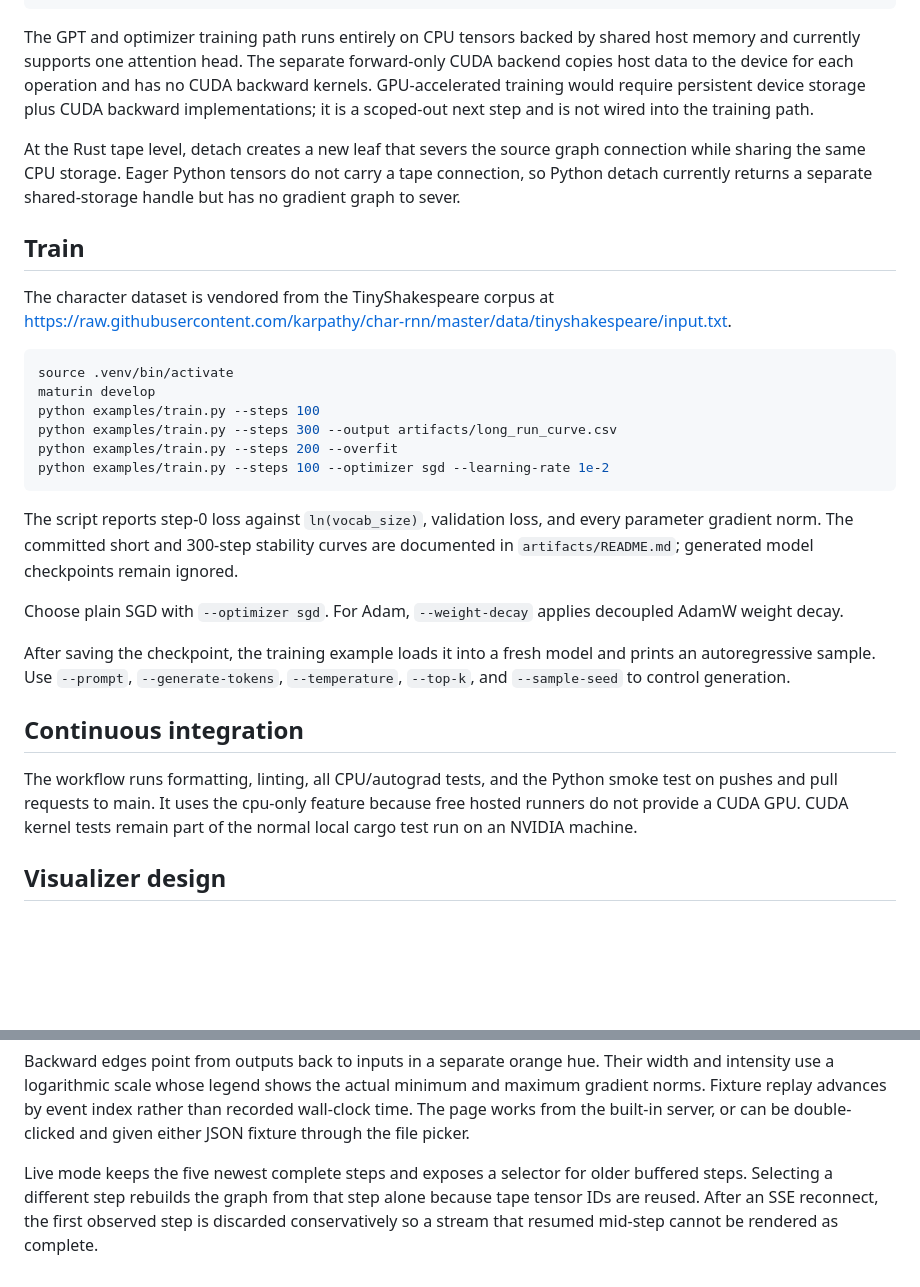
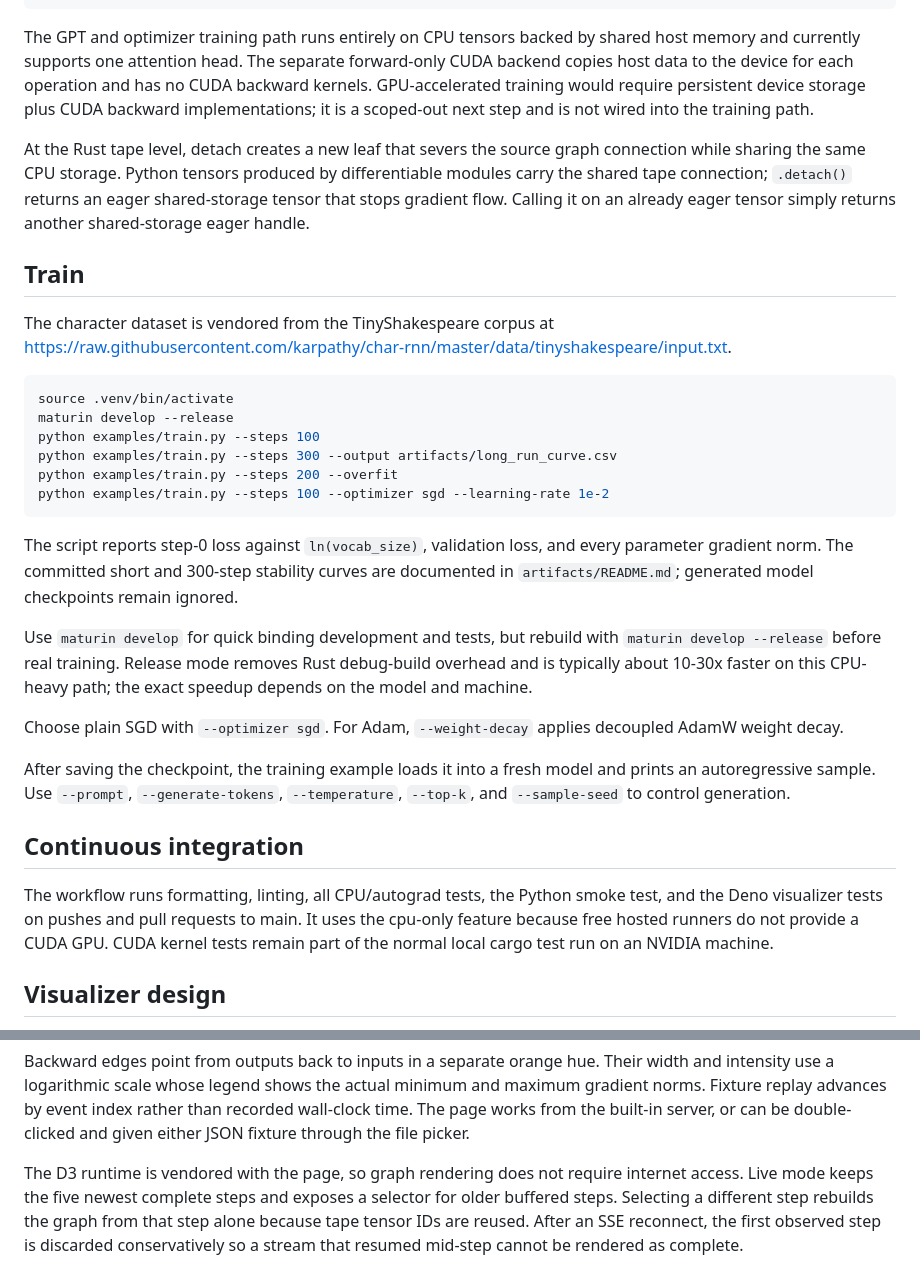
Before and after one commit to Pranoym17/Glassbox, a Markdown page: README.md, 2 parts joined by grey strips. Rendered like a GitHub page; blank space fills up the shorter version.

Commit message:
recommend release builds for training

````diff
--- a/README.md
+++ b/README.md
@@ -14,7 +14,7 @@ python python/tests/test_smoke.py
 
 The GPT and optimizer training path runs entirely on CPU tensors backed by shared host memory and currently supports one attention head. The separate forward-only CUDA backend copies host data to the device for each operation and has no CUDA backward kernels. GPU-accelerated training would require persistent device storage plus CUDA backward implementations; it is a scoped-out next step and is not wired into the training path.
 
-At the Rust tape level, detach creates a new leaf that severs the source graph connection while sharing the same CPU storage. Eager Python tensors do not carry a tape connection, so Python detach currently returns a separate shared-storage handle but has no gradient graph to sever.
+At the Rust tape level, detach creates a new leaf that severs the source graph connection while sharing the same CPU storage. Python tensors produced by differentiable modules carry the shared tape connection; `.detach()` returns an eager shared-storage tensor that stops gradient flow. Calling it on an already eager tensor simply returns another shared-storage eager handle.
 
 ## Train
 
@@ -22,7 +22,7 @@ The character dataset is vendored from the TinyShakespeare corpus at https://raw
 
 ```bash
 source .venv/bin/activate
-maturin develop
+maturin develop --release
 python examples/train.py --steps 100
 python examples/train.py --steps 300 --output artifacts/long_run_curve.csv
 python examples/train.py --steps 200 --overfit
@@ -31,13 +31,15 @@ python examples/train.py --steps 100 --optimizer sgd --learning-rate 1e-2
 
 The script reports step-0 loss against `ln(vocab_size)`, validation loss, and every parameter gradient norm. The committed short and 300-step stability curves are documented in `artifacts/README.md`; generated model checkpoints remain ignored.
 
+Use `maturin develop` for quick binding development and tests, but rebuild with `maturin develop --release` before real training. Release mode removes Rust debug-build overhead and is typically about 10-30x faster on this CPU-heavy path; the exact speedup depends on the model and machine.
+
 Choose plain SGD with `--optimizer sgd`. For Adam, `--weight-decay` applies decoupled AdamW weight decay.
 
 After saving the checkpoint, the training example loads it into a fresh model and prints an autoregressive sample. Use `--prompt`, `--generate-tokens`, `--temperature`, `--top-k`, and `--sample-seed` to control generation.
 
 ## Continuous integration
 
-The workflow runs formatting, linting, all CPU/autograd tests, and the Python smoke test on pushes and pull requests to main. It uses the cpu-only feature because free hosted runners do not provide a CUDA GPU. CUDA kernel tests remain part of the normal local cargo test run on an NVIDIA machine.
+The workflow runs formatting, linting, all CPU/autograd tests, the Python smoke test, and the Deno visualizer tests on pushes and pull requests to main. It uses the cpu-only feature because free hosted runners do not provide a CUDA GPU. CUDA kernel tests remain part of the normal local cargo test run on an NVIDIA machine.
 
 ## Visualizer design
 
@@ -57,4 +59,4 @@ The renderer represents each tensor once and draws one operation-labeled edge fo
 
 Backward edges point from outputs back to inputs in a separate orange hue. Their width and intensity use a logarithmic scale whose legend shows the actual minimum and maximum gradient norms. Fixture replay advances by event index rather than recorded wall-clock time. The page works from the built-in server, or can be double-clicked and given either JSON fixture through the file picker.
 
-Live mode keeps the five newest complete steps and exposes a selector for older buffered steps. Selecting a different step rebuilds the graph from that step alone because tape tensor IDs are reused. After an SSE reconnect, the first observed step is discarded conservatively so a stream that resumed mid-step cannot be rendered as complete.
+The D3 runtime is vendored with the page, so graph rendering does not require internet access. Live mode keeps the five newest complete steps and exposes a selector for older buffered steps. Selecting a different step rebuilds the graph from that step alone because tape tensor IDs are reused. After an SSE reconnect, the first observed step is discarded conservatively so a stream that resumed mid-step cannot be rendered as complete.
````
